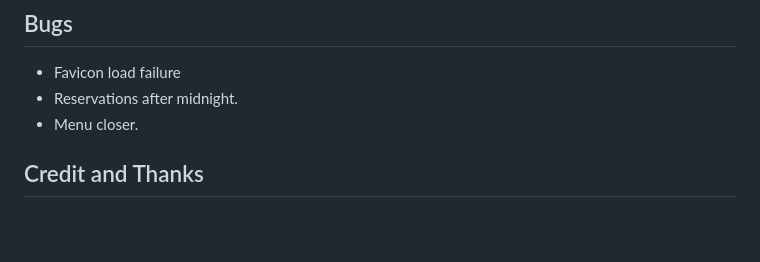
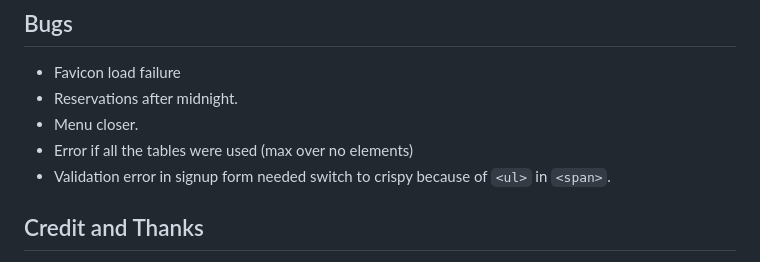
Before and after one commit to ctr-code/heart-of-ruritania, a Markdown page: README.md, the part around the change. GitHub-like rendering; blank space fills up the shorter version.

Commit message:
Add to README more sketchy notes on interesting bugs

```diff
--- a/README.md
+++ b/README.md
@@ -209,6 +209,8 @@ Details can be found on the [testing page](TESTING.md).
 * Favicon load failure
 * Reservations after midnight.
 * Menu closer.
+* Error if all the tables were used (max over no elements)
+* Validation error in signup form needed switch to crispy because of `<ul>` in `<span>`.
 
 ## Credit and Thanks
 
```
